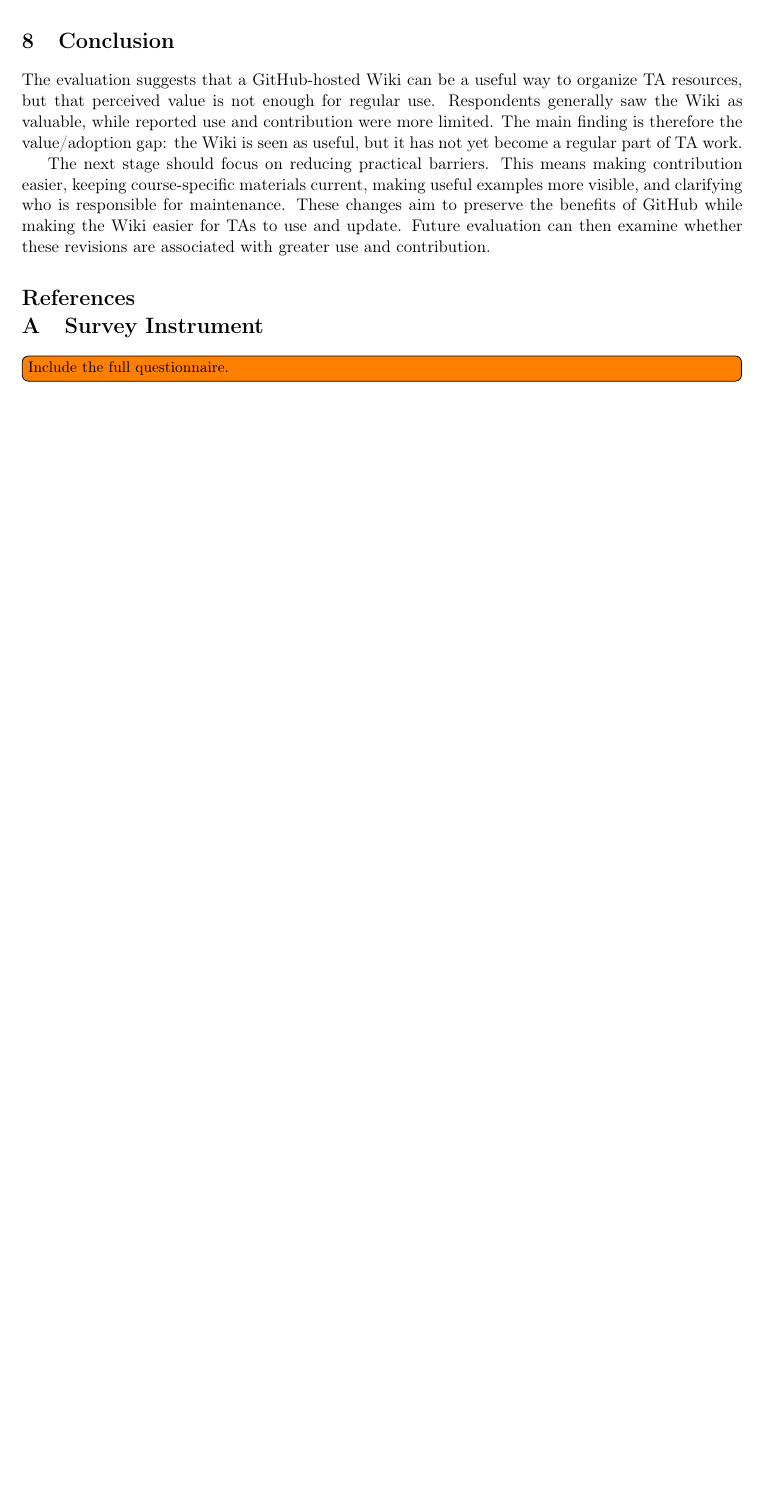
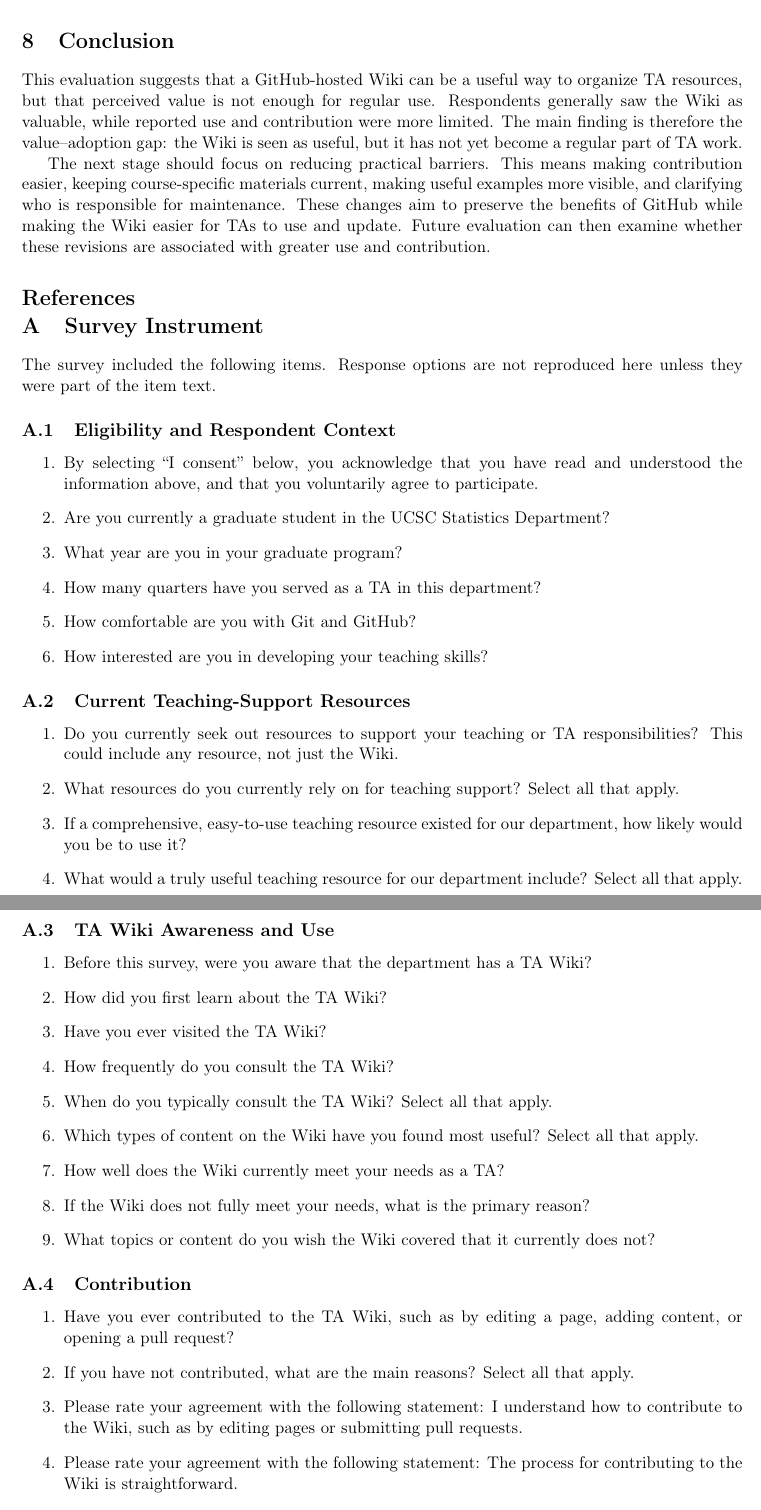
Before and after one commit to AntonioAPDL/TA-WIKI-DATA-ANALYSIS, a LaTeX paper (main2.tex): part of page 8 of 8 before the commit and two parts of pages 8 and 9 of 10 after it, the two joined at a grey line, cut so that both start at the same text, the shorter picture padded with empty space. Compiled offline with pdfLaTeX.

Commit message:
Add survey items appendix

```diff
--- a/main2.tex
+++ b/main2.tex
@@ -363,7 +363,7 @@ Finally, the study reflects one stage of one Wiki implementation. Some issues ra
 %   \td{Closing thought: open-source platforms like GitHub have potential to support teaching, but platform design has to meet users where they are.}
 % \end{itemize}
 
-The evaluation suggests that a GitHub-hosted Wiki can be a useful way to organize TA resources, but that perceived value is not enough for regular use. Respondents generally saw the Wiki as valuable, while reported use and contribution were more limited. The main finding is therefore the value/adoption gap: the Wiki is seen as useful, but it has not yet become a regular part of TA work.
+This evaluation suggests that a GitHub-hosted Wiki can be a useful way to organize TA resources, but that perceived value is not enough for regular use. Respondents generally saw the Wiki as valuable, while reported use and contribution were more limited. The main finding is therefore the value--adoption gap: the Wiki is seen as useful, but it has not yet become a regular part of TA work.
 
 The next stage should focus on reducing practical barriers. This means making contribution easier, keeping course-specific materials current, making useful examples more visible, and clarifying who is responsible for maintenance. These changes aim to preserve the benefits of GitHub while making the Wiki easier for TAs to use and update. Future evaluation can then examine whether these revisions are associated with greater use and contribution.
 
@@ -387,4 +387,48 @@ The next stage should focus on reducing practical barriers. This means making co
 \appendix
 
 \section{Survey Instrument}
-\todo[inline]{Include the full questionnaire.}
+
+The survey included the following items. Response options are not reproduced here unless they were part of the item text.
+
+\subsection{Eligibility and Respondent Context}
+
+\begin{enumerate}
+  \item By selecting ``I consent'' below, you acknowledge that you have read and understood the information above, and that you voluntarily agree to participate.
+  \item Are you currently a graduate student in the UCSC Statistics Department?
+  \item What year are you in your graduate program?
+  \item How many quarters have you served as a TA in this department?
+  \item How comfortable are you with Git and GitHub?
+  \item How interested are you in developing your teaching skills?
+\end{enumerate}
+
+\subsection{Current Teaching-Support Resources}
+
+\begin{enumerate}
+  \item Do you currently seek out resources to support your teaching or TA responsibilities? This could include any resource, not just the Wiki.
+  \item What resources do you currently rely on for teaching support? Select all that apply.
+  \item If a comprehensive, easy-to-use teaching resource existed for our department, how likely would you be to use it?
+  \item What would a truly useful teaching resource for our department include? Select all that apply.
+\end{enumerate}
+
+\subsection{TA Wiki Awareness and Use}
+
+\begin{enumerate}
+  \item Before this survey, were you aware that the department has a TA Wiki?
+  \item How did you first learn about the TA Wiki?
+  \item Have you ever visited the TA Wiki?
+  \item How frequently do you consult the TA Wiki?
+  \item When do you typically consult the TA Wiki? Select all that apply.
+  \item Which types of content on the Wiki have you found most useful? Select all that apply.
+  \item How well does the Wiki currently meet your needs as a TA?
+  \item If the Wiki does not fully meet your needs, what is the primary reason?
+  \item What topics or content do you wish the Wiki covered that it currently does not?
+\end{enumerate}
+
+\subsection{Contribution}
+
+\begin{enumerate}
+  \item Have you ever contributed to the TA Wiki, such as by editing a page, adding content, or opening a pull request?
+  \item If you have not contributed, what are the main reasons? Select all that apply.
+  \item Please rate your agreement with the following statement: I understand how to contribute to the Wiki, such as by editing pages or submitting pull requests.
+  \item Please rate your agreement with the following statement: The process for contributing to the Wiki is straightforward.
+  \item Please rate your agreement with the following statement: I would be more likely to contribute if there were a simpler editing interface, such as a web-based editor instead of Git.
@@ -390,0 +453 @@ The next stage should focus on reducing practical barriers. This means making co
+  \item If you were aware but did not participate, what were the main reasons? Select all that apply.
```
Also changed, not shown: main2.tex (35 more changed lines), 1 other file.
